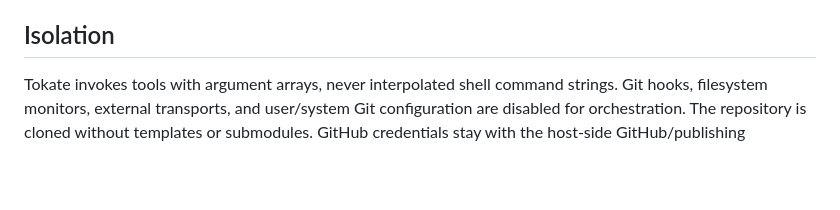
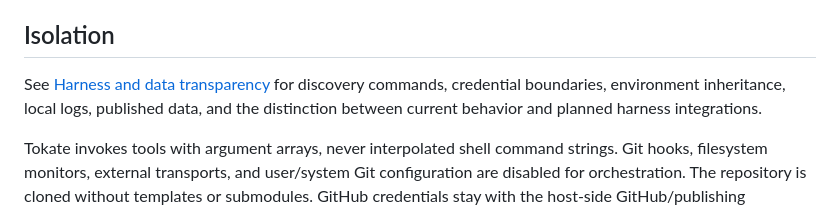
Before and after one commit to donuts-are-good/tokate, a Markdown page: docs/reference.md, the part around the change. Rendered like a GitHub page; blank space fills up the shorter version.

```diff
--- a/docs/reference.md
+++ b/docs/reference.md
@@ -76,6 +76,10 @@ Keep required checks and human review enforced in GitHub branch protection. Use
 
 ## Isolation
 
+See [Harness and data transparency](transparency.md) for discovery commands,
+credential boundaries, environment inheritance, local logs, published data, and
+the distinction between current behavior and planned harness integrations.
+
 Tokate invokes tools with argument arrays, never interpolated shell command strings. Git hooks, filesystem monitors, external transports, and user/system Git configuration are disabled for orchestration. The repository is cloned without templates or submodules. GitHub credentials stay with the host-side GitHub/publishing commands.
 
 Codex gets an allowlisted environment without GitHub/API-key credentials. User configuration, exec rules, hooks, plugins, host skill discovery, multi-agent features, and web search are disabled. Repository `.codex` configuration is rejected. Sandboxed commands have filesystem reads denied by default, with only minimal system runtime paths, the native Codex executable, and the checkout allowed. `.git` is denied. The shell has a scratch home and temp directory inside the checkout. A preflight probes read denial before spending compute. Unsupported sandbox configurations fail closed.
```
Also changed, not shown: README.md (+1 -0 lines), docs/transparency.md (added, +114 -0 lines).
